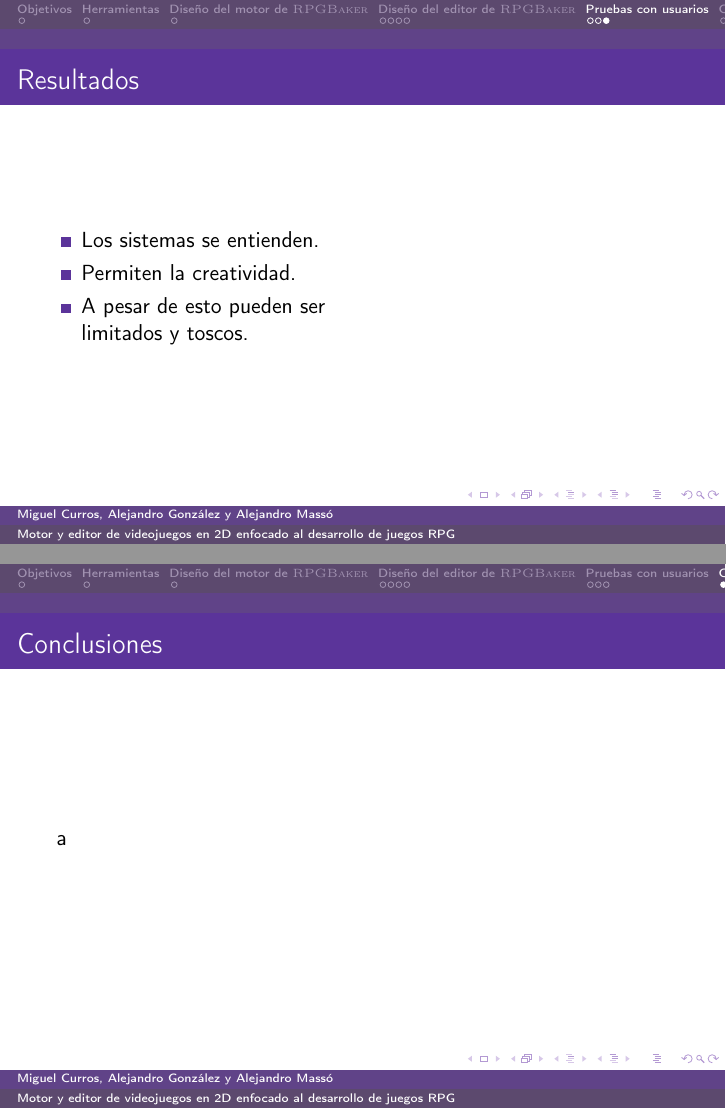
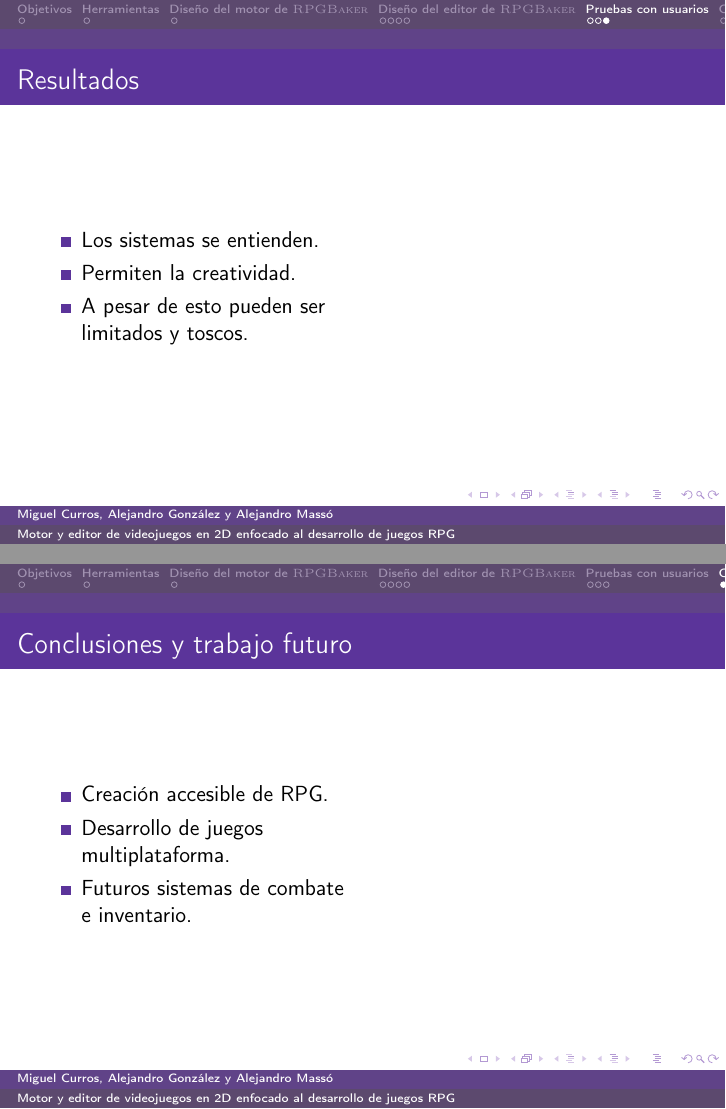
Before and after one commit to almasso/presentaciontfg, LaTeX slides (presentacion.tex): pages 12 and 13 of 16, joined at a grey line. Compiled offline with pdfLaTeX.

Commit message:
Conclusiones

```diff
--- a/presentacion.tex
+++ b/presentacion.tex
@@ -185,8 +185,17 @@ a
 \end{frame}
 
 \section{Conclusiones}
-\begin{frame}{Conclusiones}
-a
+\begin{frame}{Conclusiones y trabajo futuro}
+\begin{columns}
+	\column{0.5\textwidth}
+	\begin{itemize}
+		\item Creación accesible de RPG.
+		\item Desarrollo de juegos multiplataforma.
+		\item Futuros sistemas de combate e inventario.
+	\end{itemize}
+	\column{0.5\textwidth}
+
+\end{columns}
 \end{frame}
 
 
```
Also changed, not shown: presentacion.pdf.
